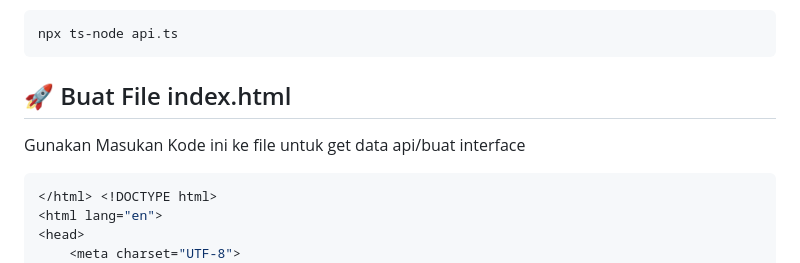
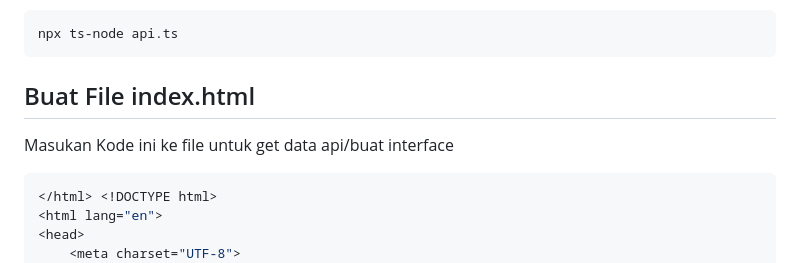
Before and after one commit to DimNih/Typescript-api-express, a Markdown page: readme.md, the part around the change. GitHub-like rendering.

````diff
--- a/readme.md
+++ b/readme.md
@@ -41,8 +41,8 @@ Gunakan perintah berikut untuk menjalankan server API:
 npx ts-node api.ts
 ```
 
-## 🚀 Buat File index.html
-Gunakan Masukan Kode ini ke file untuk get data api/buat interface
+## Buat File index.html
+Masukan Kode ini ke file untuk get data api/buat interface
 ```sh
 </html> <!DOCTYPE html>
 <html lang="en">
````
